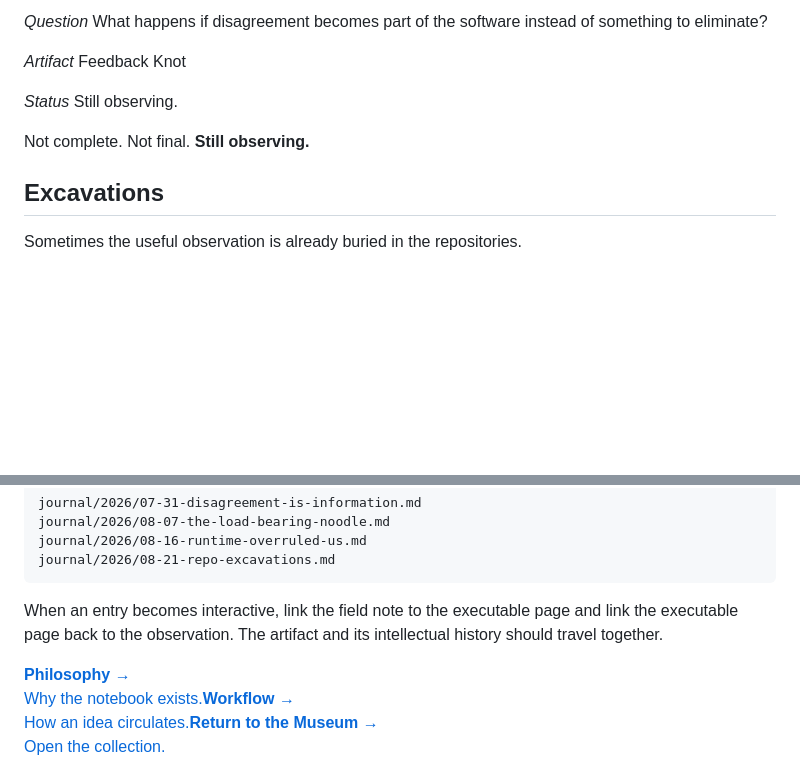
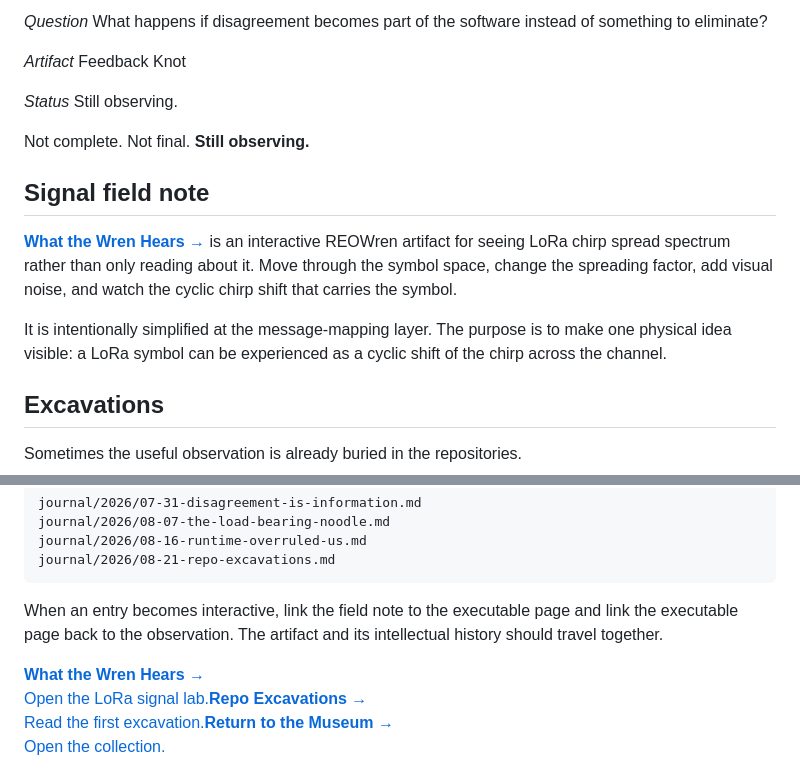
Before and after one commit to ncypher/tomfoolery, a Markdown page: journal/README.md, 2 parts joined by grey strips. GitHub-like rendering; blank space fills up the shorter version.

Commit message:
journal: link Wren signal lab from journal room

```diff
--- a/journal/README.md
+++ b/journal/README.md
@@ -48,6 +48,12 @@ Still observing.</div>
 
 Not complete. Not final. **Still observing.**
 
+## Signal field note
+
+**[What the Wren Hears →](../what-the-wren-hears.html)** is an interactive REOWren artifact for seeing LoRa chirp spread spectrum rather than only reading about it. Move through the symbol space, change the spreading factor, add visual noise, and watch the cyclic chirp shift that carries the symbol.
+
+It is intentionally simplified at the message-mapping layer. The purpose is to make one physical idea visible: a LoRa symbol can be experienced as a cyclic shift of the chirp across the channel.
+
 ## Excavations
 
 Sometimes the useful observation is already buried in the repositories.
@@ -73,5 +79,5 @@ journal/2026/08-21-repo-excavations.md
 
 When an entry becomes interactive, link the field note to the executable page and link the executable page back to the observation. The artifact and its intellectual history should travel together.
 
-<div class="links"><a href="../artifacts/philosophy.md"><strong>Philosophy →</strong><br>Why the notebook exists.</a><a href="../artifacts/workflow.md"><strong>Workflow →</strong><br>How an idea circulates.</a><a href="../index.html"><strong>Return to the Museum →</strong><br>Open the collection.</a></div>
+<div class="links"><a href="../what-the-wren-hears.html"><strong>What the Wren Hears →</strong><br>Open the LoRa signal lab.</a><a href="2026/08-21-repo-excavations.md"><strong>Repo Excavations →</strong><br>Read the first excavation.</a><a href="../index.html"><strong>Return to the Museum →</strong><br>Open the collection.</a></div>
 </div>
```
